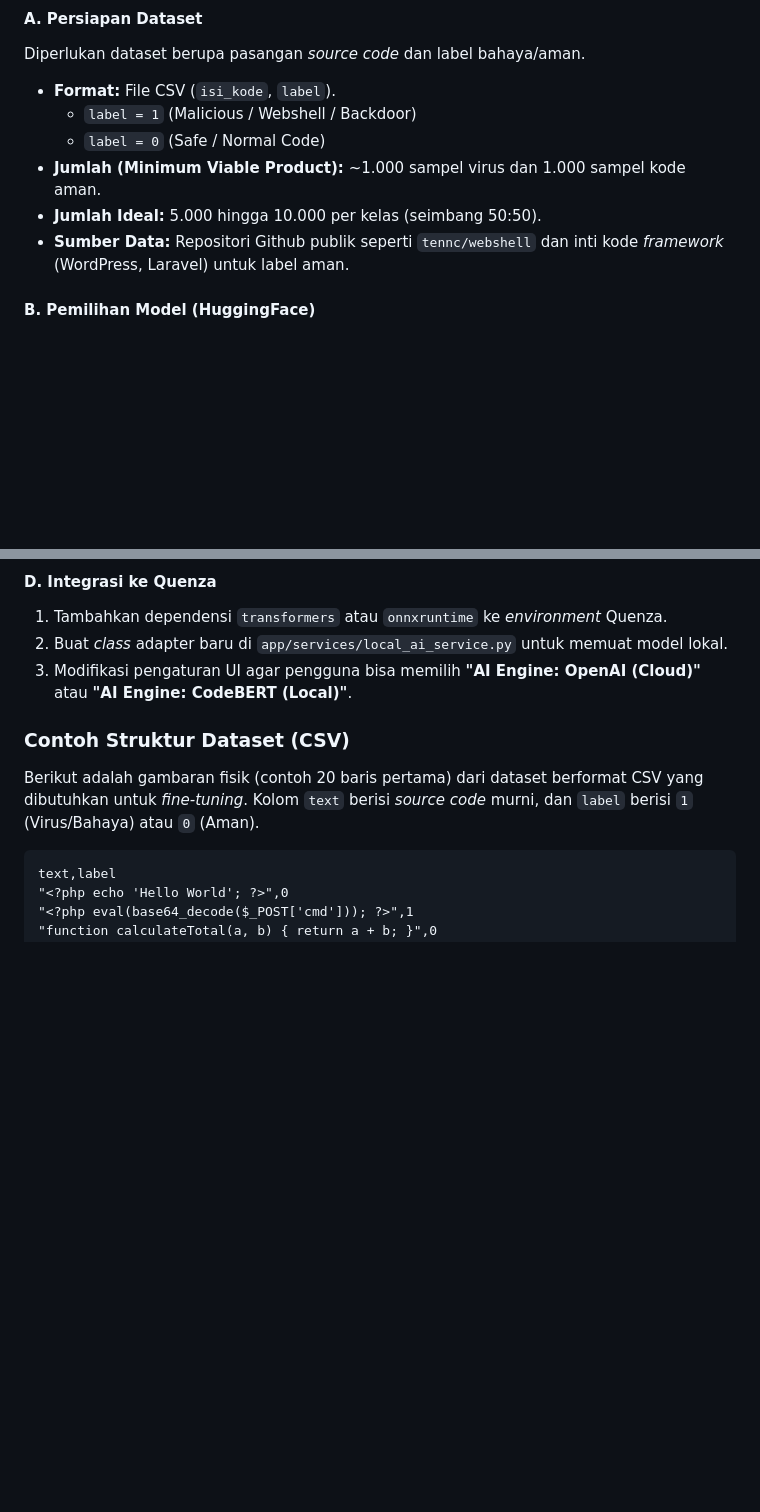
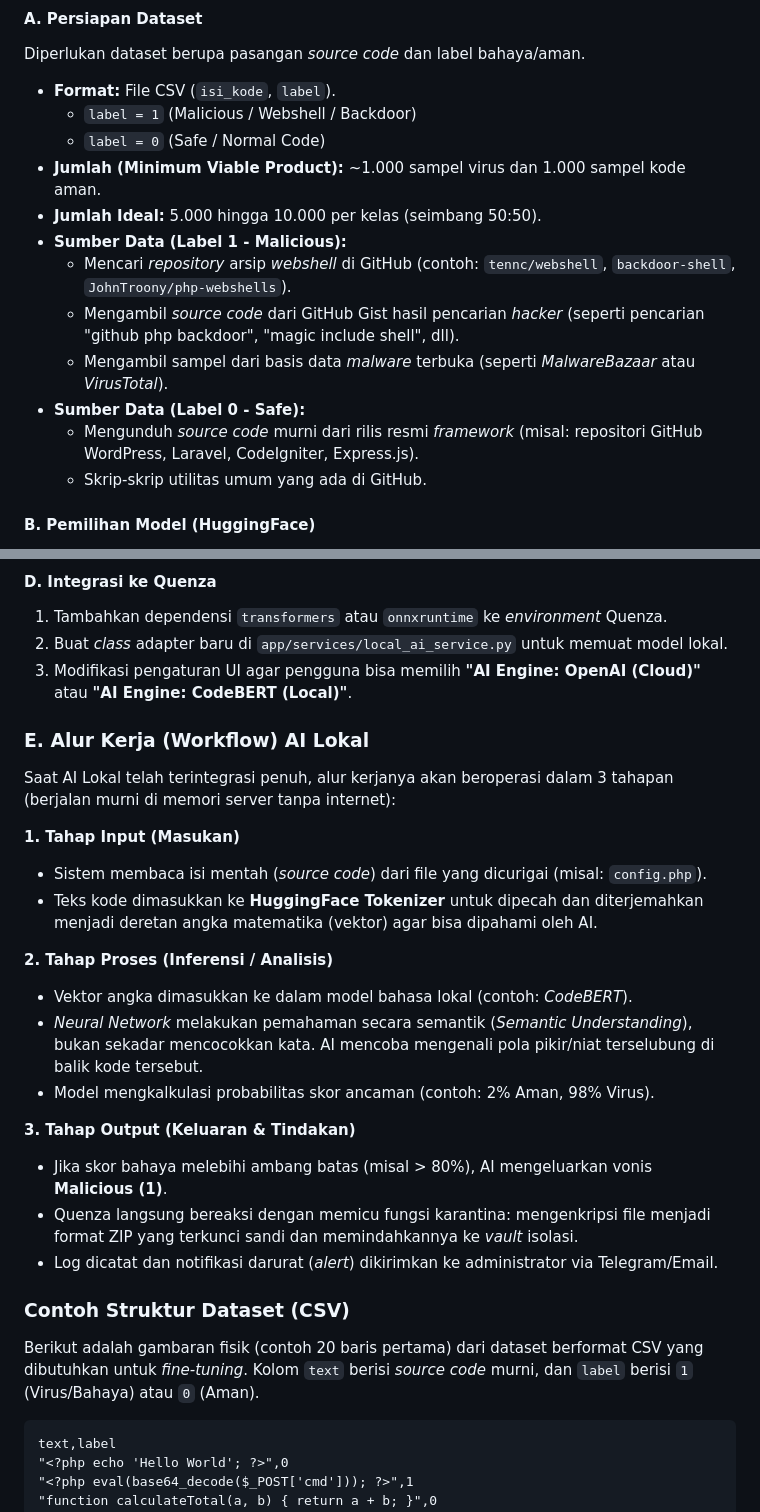
Before and after one commit to teguh02/quenza-cloud-toolkit, a Markdown page: FUTURE_ROADMAP.md, 2 parts joined by grey strips. Rendered like a GitHub page; blank space fills up the shorter version.

Commit message:
docs: expand dataset sourcing guidelines and define local AI workflow stages in roadmap

```diff
--- a/FUTURE_ROADMAP.md
+++ b/FUTURE_ROADMAP.md
@@ -23,7 +23,13 @@ Diperlukan dataset berupa pasangan *source code* dan label bahaya/aman.
     *   `label = 0` (Safe / Normal Code)
 *   **Jumlah (Minimum Viable Product):** ~1.000 sampel virus dan 1.000 sampel kode aman.
 *   **Jumlah Ideal:** 5.000 hingga 10.000 per kelas (seimbang 50:50).
-*   **Sumber Data:** Repositori Github publik seperti `tennc/webshell` dan inti kode *framework* (WordPress, Laravel) untuk label aman.
+*   **Sumber Data (Label 1 - Malicious):**
+    *   Mencari *repository* arsip *webshell* di GitHub (contoh: `tennc/webshell`, `backdoor-shell`, `JohnTroony/php-webshells`).
+    *   Mengambil *source code* dari GitHub Gist hasil pencarian *hacker* (seperti pencarian "github php backdoor", "magic include shell", dll).
+    *   Mengambil sampel dari basis data *malware* terbuka (seperti *MalwareBazaar* atau *VirusTotal*).
+*   **Sumber Data (Label 0 - Safe):**
+    *   Mengunduh *source code* murni dari rilis resmi *framework* (misal: repositori GitHub WordPress, Laravel, CodeIgniter, Express.js).
+    *   Skrip-skrip utilitas umum yang ada di GitHub.
 
 #### B. Pemilihan Model (HuggingFace)
 Jangan menggunakan *Large Language Model* (LLM) generasi generik karena berat. Gunakan arsitektur *Encoder-only* yang lebih kecil, cepat, dan spesialis untuk membaca konteks teks/kode:
@@ -41,6 +47,23 @@ Jangan menggunakan *Large Language Model* (LLM) generasi generik karena berat. G
 1. Tambahkan dependensi `transformers` atau `onnxruntime` ke *environment* Quenza.
 2. Buat *class* adapter baru di `app/services/local_ai_service.py` untuk memuat model lokal.
 3. Modifikasi pengaturan UI agar pengguna bisa memilih **"AI Engine: OpenAI (Cloud)"** atau **"AI Engine: CodeBERT (Local)"**.
+
+### E. Alur Kerja (Workflow) AI Lokal
+Saat AI Lokal telah terintegrasi penuh, alur kerjanya akan beroperasi dalam 3 tahapan (berjalan murni di memori server tanpa internet):
+
+**1. Tahap Input (Masukan)**
+*   Sistem membaca isi mentah (*source code*) dari file yang dicurigai (misal: `config.php`).
+*   Teks kode dimasukkan ke **HuggingFace Tokenizer** untuk dipecah dan diterjemahkan menjadi deretan angka matematika (vektor) agar bisa dipahami oleh AI.
+
+**2. Tahap Proses (Inferensi / Analisis)**
+*   Vektor angka dimasukkan ke dalam model bahasa lokal (contoh: *CodeBERT*).
+*   *Neural Network* melakukan pemahaman secara semantik (*Semantic Understanding*), bukan sekadar mencocokkan kata. AI mencoba mengenali pola pikir/niat terselubung di balik kode tersebut.
+*   Model mengkalkulasi probabilitas skor ancaman (contoh: 2% Aman, 98% Virus).
+
+**3. Tahap Output (Keluaran & Tindakan)**
+*   Jika skor bahaya melebihi ambang batas (misal > 80%), AI mengeluarkan vonis **Malicious (1)**.
+*   Quenza langsung bereaksi dengan memicu fungsi karantina: mengenkripsi file menjadi format ZIP yang terkunci sandi dan memindahkannya ke *vault* isolasi.
+*   Log dicatat dan notifikasi darurat (*alert*) dikirimkan ke administrator via Telegram/Email.
 
 ### Contoh Struktur Dataset (CSV)
 Berikut adalah gambaran fisik (contoh 20 baris pertama) dari dataset berformat CSV yang dibutuhkan untuk *fine-tuning*. Kolom `text` berisi *source code* murni, dan `label` berisi `1` (Virus/Bahaya) atau `0` (Aman).
```
